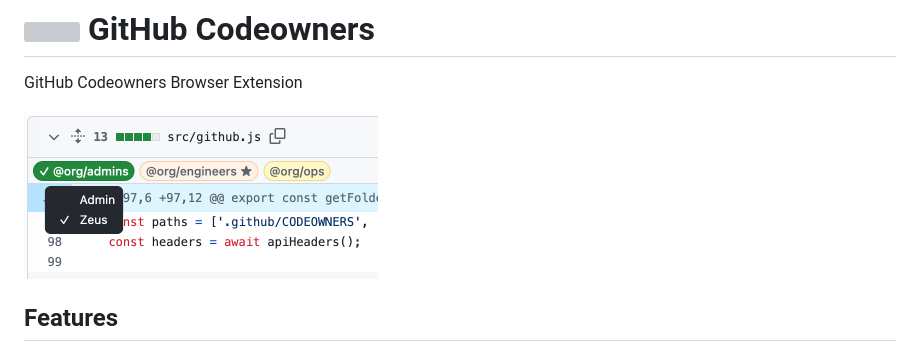
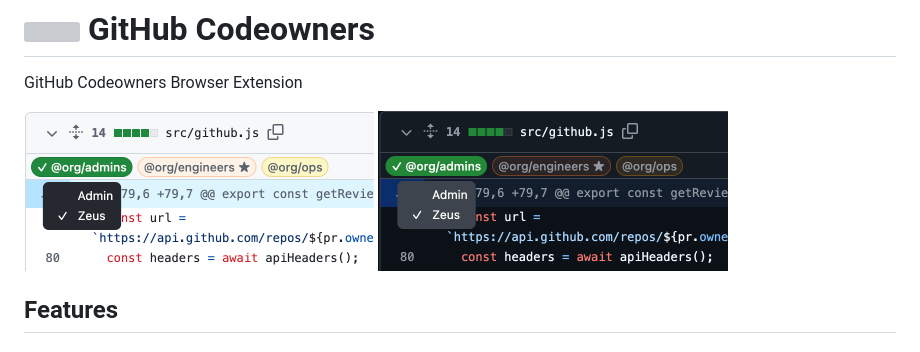
Before and after one commit to TombWater/github-codeowners, a Markdown page: README.md, the part around the change. Rendered like a GitHub page; pictures changed too: Screenshot.png (deleted), Screenshot_dark.png (added), Screenshot_light.png (added); grey boxes are pictures that could not be loaded.

Commit message:
Dark screenshot

```diff
--- a/README.md
+++ b/README.md
@@ -2,7 +2,8 @@
 
 GitHub Codeowners Browser Extension
 
-<img src="Screenshot.png" alt="screenshot" width="354"/>
+<img src="Screenshot_light.png" alt="light screenshot" width="350"/>
+<img src="Screenshot_dark.png" alt="dark screenshot" width="350"/>
 
 ## Features
 
```
